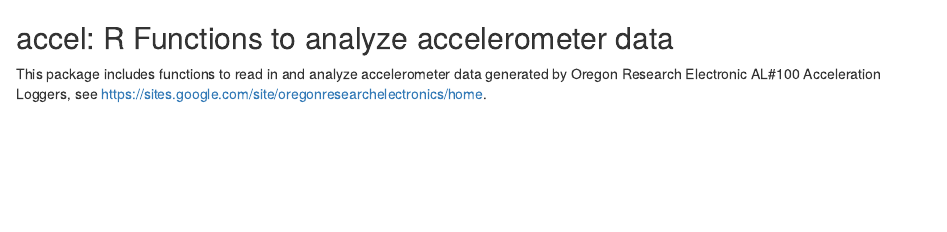
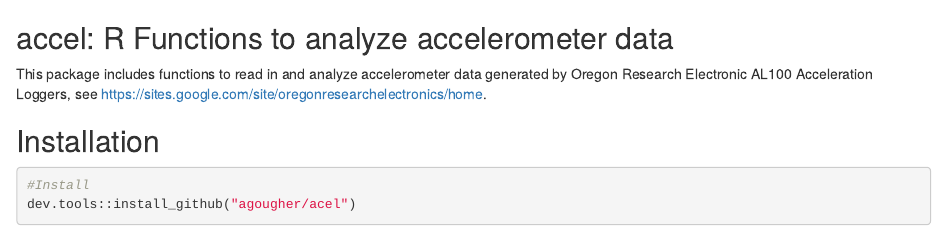
Before and after one commit to agougher/accel, an R Markdown document (README.Rmd): the page in a window 1100 px wide, from its top. Rendered offline with R 4.5, knitr and Pandoc, with nearby package versions.

````diff
--- a/README.Rmd
+++ b/README.Rmd
@@ -1,3 +1,10 @@
 ## accel: R Functions to analyze accelerometer data
 
-This package includes functions to read in and analyze accelerometer data generated by Oregon Research Electronic AL#100 Acceleration Loggers, see <https://sites.google.com/site/oregonresearchelectronics/home>.
+This package includes functions to read in and analyze accelerometer data generated by Oregon Research Electronic AL100 Acceleration Loggers, see <https://sites.google.com/site/oregonresearchelectronics/home>.
+
+## Installation
+```{r, eval = FALSE}
+#Install
+dev.tools::install_github("agougher/acel")
+
+```
````
Also changed, not shown: R/al3.R (added, +17 -0 lines), README.html (added), data/al3.RData (added), 1 other file.
